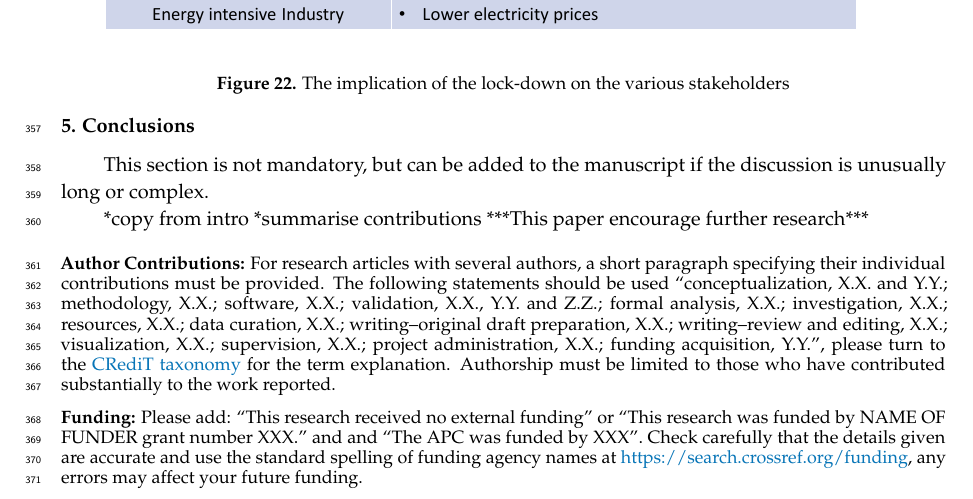
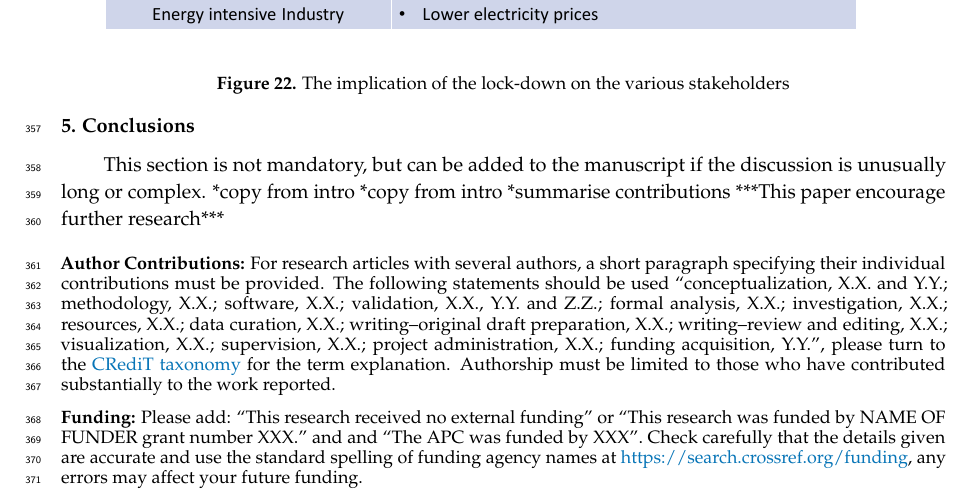
Before and after one commit to desenk/Impact-of-COVID-19-Lockdown-on-Electricity-Demand-in-GB, a LaTeX paper (Main.tex): part of page 19 of 24, cut so that both start at the same text. Compiled offline with pdfLaTeX.

Commit message:
changed nothing issue #1

```diff
--- a/Main.tex
+++ b/Main.tex
@@ -671,7 +671,7 @@ Aggregators and Demand side response (DSR) providers are expected to be more oft
 \section{Conclusions}
 
 This section is not mandatory, but can be added to the manuscript if the discussion is unusually long or complex.
-
+*copy from intro
 *copy from intro
 *summarise contributions
 ***This paper encourage further research***
```
